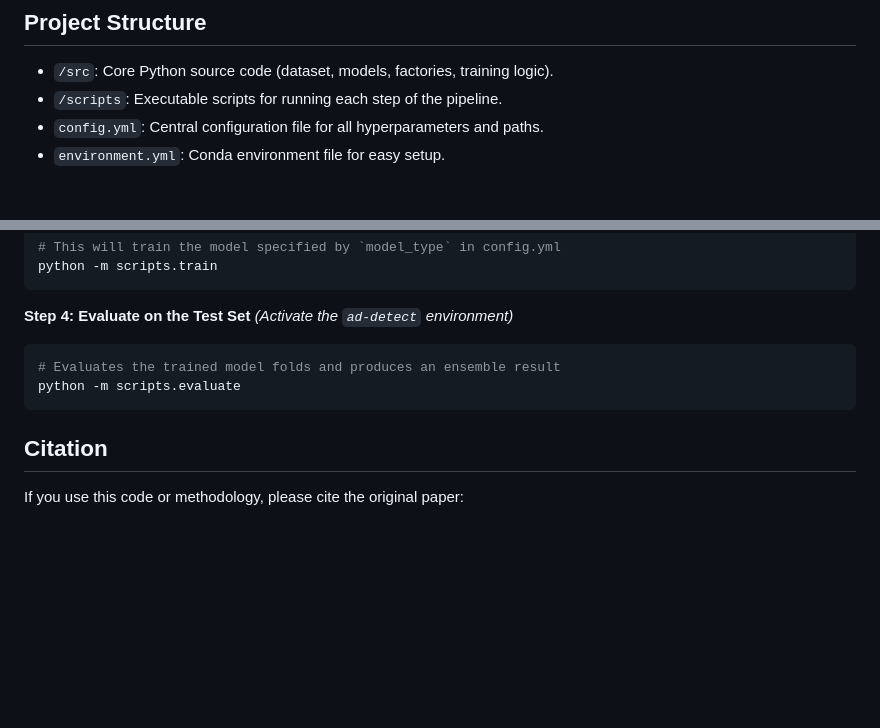
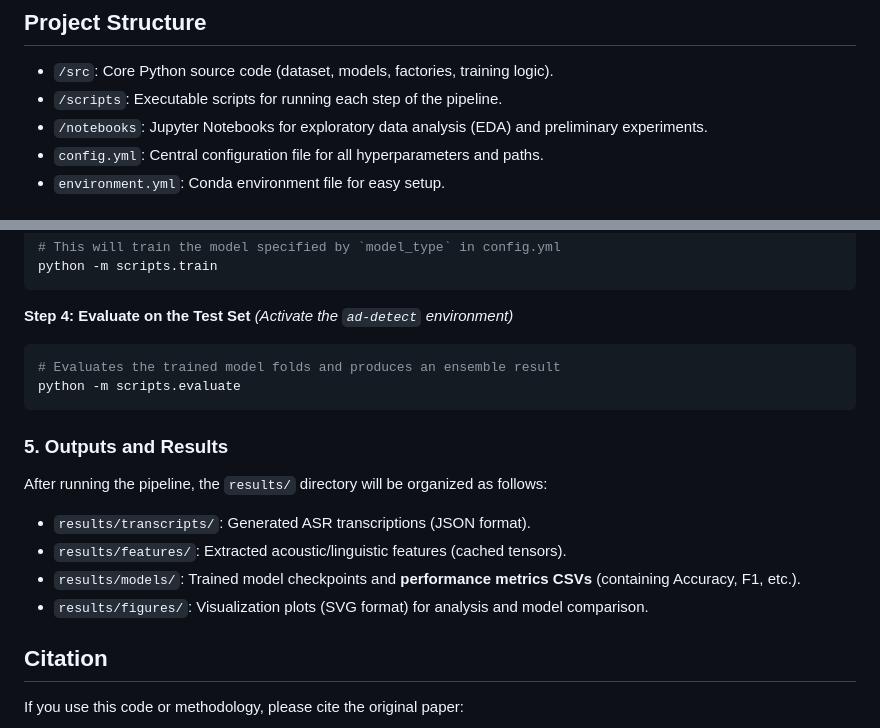
Before and after one commit to dqvid3/interspeech2021-alzheimer-speech-detection, a Markdown page: README.md, 2 parts joined by grey strips. Drawn GitHub-style; blank space fills up the shorter version.

Commit message:
docs: Update project structure and output directories documentation

````diff
--- a/README.md
+++ b/README.md
@@ -39,6 +39,7 @@ This approach ensures the BERT classifier receives a rich set of alternative tra
 
 -   `/src`: Core Python source code (dataset, models, factories, training logic).
 -   `/scripts`: Executable scripts for running each step of the pipeline.
+-   `/notebooks`: Jupyter Notebooks for exploratory data analysis (EDA) and preliminary experiments.
 -   `config.yml`: Central configuration file for all hyperparameters and paths.
 -   `environment.yml`: Conda environment file for easy setup.
 
@@ -136,6 +137,15 @@ python -m scripts.train
 python -m scripts.evaluate
 ```
 
+### 5. Outputs and Results
+
+After running the pipeline, the `results/` directory will be organized as follows:
+
+-   `results/transcripts/`: Generated ASR transcriptions (JSON format).
+-   `results/features/`: Extracted acoustic/linguistic features (cached tensors).
+-   `results/models/`: Trained model checkpoints and **performance metrics CSVs** (containing Accuracy, F1, etc.).
+-   `results/figures/`: Visualization plots (SVG format) for analysis and model comparison.
+
 ## Citation
 
 If you use this code or methodology, please cite the original paper:
````
